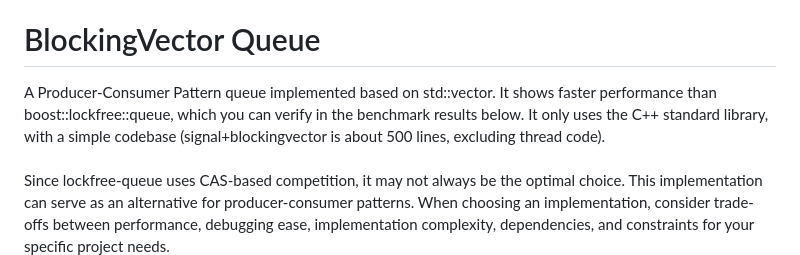
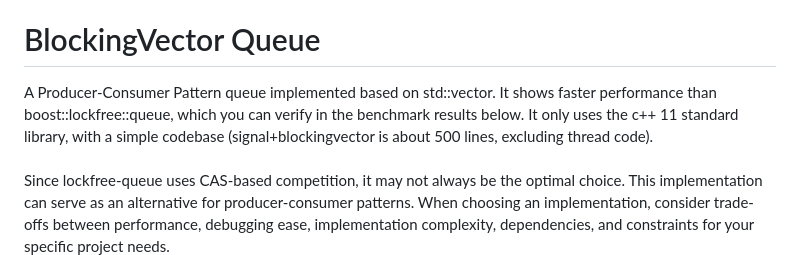
Before and after one commit to ty7swkr/BlockingQueue-based-on-vector, a Markdown page: README.md, the part around the change. GitHub-like rendering.

```diff
--- a/README.md
+++ b/README.md
@@ -1,7 +1,7 @@
 *Read this in other languages: [한국어](README.ko.md)*
 
 # BlockingVector Queue
-A Producer-Consumer Pattern queue implemented based on std::vector. It shows faster performance than boost::lockfree::queue, which you can verify in the benchmark results below. It only uses the C++ standard library, with a simple codebase (signal+blockingvector is about 500 lines, excluding thread code).
+A Producer-Consumer Pattern queue implemented based on std::vector. It shows faster performance than boost::lockfree::queue, which you can verify in the benchmark results below. It only uses the c++ 11 standard library, with a simple codebase (signal+blockingvector is about 500 lines, excluding thread code).
 <br><br>
 Since lockfree-queue uses CAS-based competition, it may not always be the optimal choice. This implementation can serve as an alternative for producer-consumer patterns. When choosing an implementation, consider trade-offs between performance, debugging ease, implementation complexity, dependencies, and constraints for your specific project needs.
 <br><br>
```
